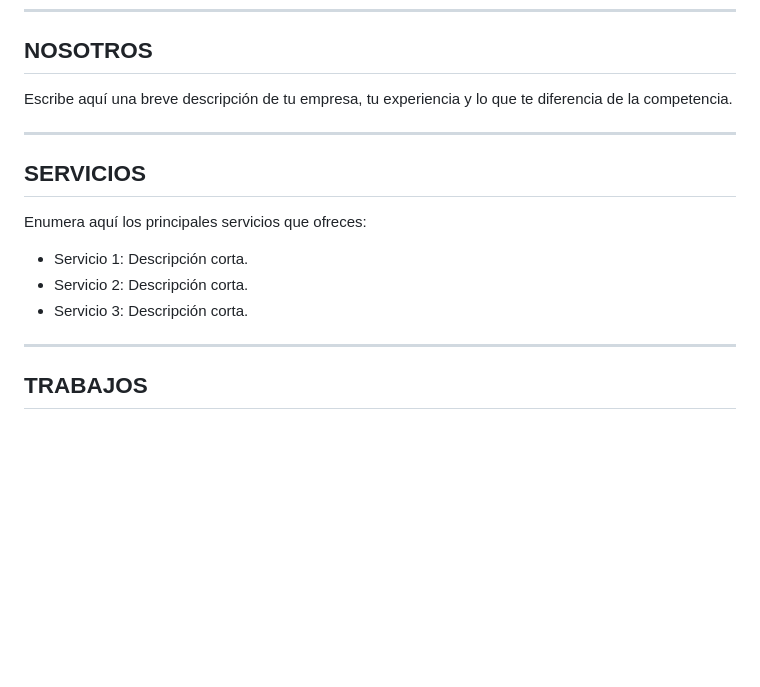
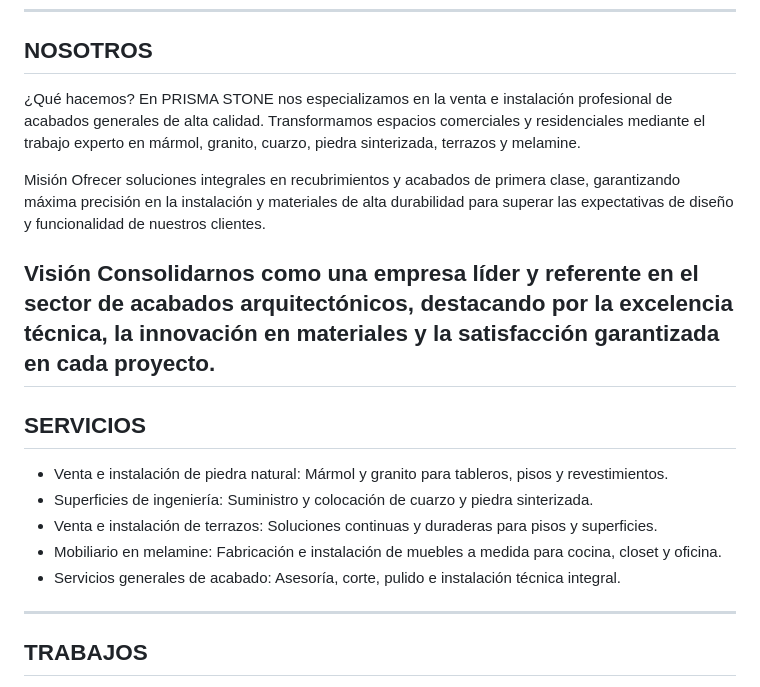
Before and after one commit to lusistem/Prisma-Stone, a Markdown page: README.md, the part around one of its changes. Rendered like a GitHub page; blank space fills up the shorter version.

```diff
--- a/README.md
+++ b/README.md
@@ -38,16 +38,23 @@
 
 <a id="nosotros"></a>
 ## NOSOTROS
-Escribe aquí una breve descripción de tu empresa, tu experiencia y lo que te diferencia de la competencia.
+¿Qué hacemos?
+En PRISMA STONE nos especializamos en la venta e instalación profesional de acabados generales de alta calidad. Transformamos espacios comerciales y residenciales mediante el trabajo experto en mármol, granito, cuarzo, piedra sinterizada, terrazos y melamine.
 
+Misión
+Ofrecer soluciones integrales en recubrimientos y acabados de primera clase, garantizando máxima precisión en la instalación y materiales de alta durabilidad para superar las expectativas de diseño y funcionalidad de nuestros clientes.
+
+Visión
+Consolidarnos como una empresa líder y referente en el sector de acabados arquitectónicos, destacando por la excelencia técnica, la innovación en materiales y la satisfacción garantizada en cada proyecto.
 ---
 
 <a id="servicios"></a>
 ## SERVICIOS
-Enumera aquí los principales servicios que ofreces:
-- Servicio 1: Descripción corta.
-- Servicio 2: Descripción corta.
-- Servicio 3: Descripción corta.
+* Venta e instalación de piedra natural: Mármol y granito para tableros, pisos y revestimientos.
+* Superficies de ingeniería: Suministro y colocación de cuarzo y piedra sinterizada.
+* Venta e instalación de terrazos: Soluciones continuas y duraderas para pisos y superficies.
+* Mobiliario en melamine: Fabricación e instalación de muebles a medida para cocina, closet y oficina.
+* Servicios generales de acabado: Asesoría, corte, pulido e instalación técnica integral.
 
 ---
 
```
Also changed, not shown: other parts of README.md (+4 -4 lines).
